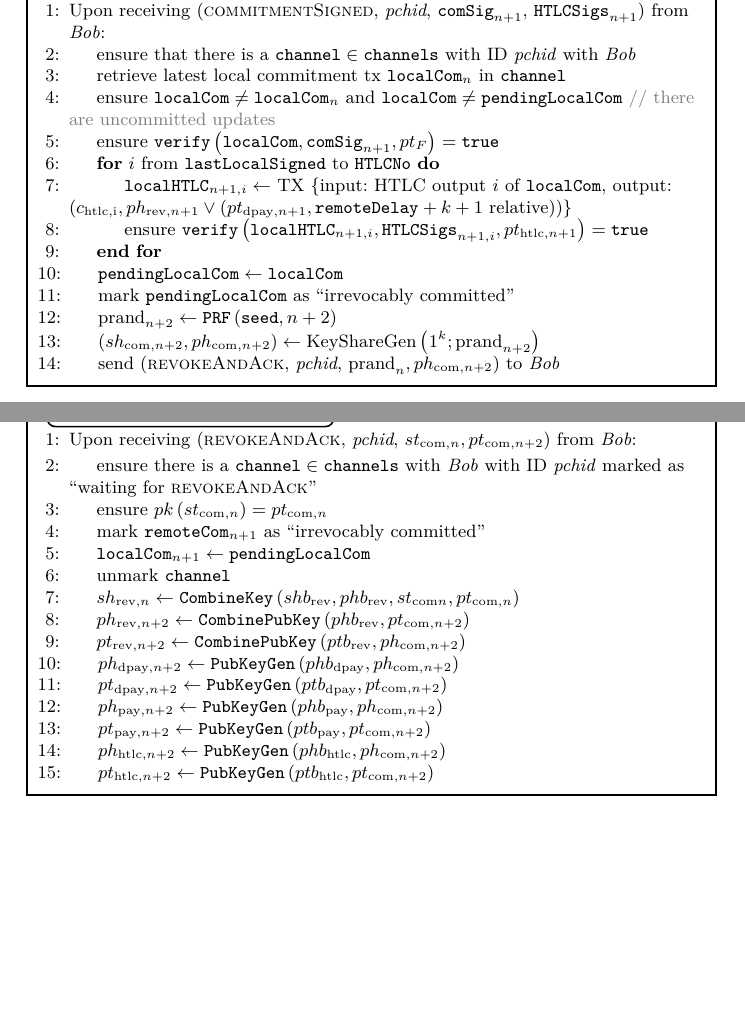
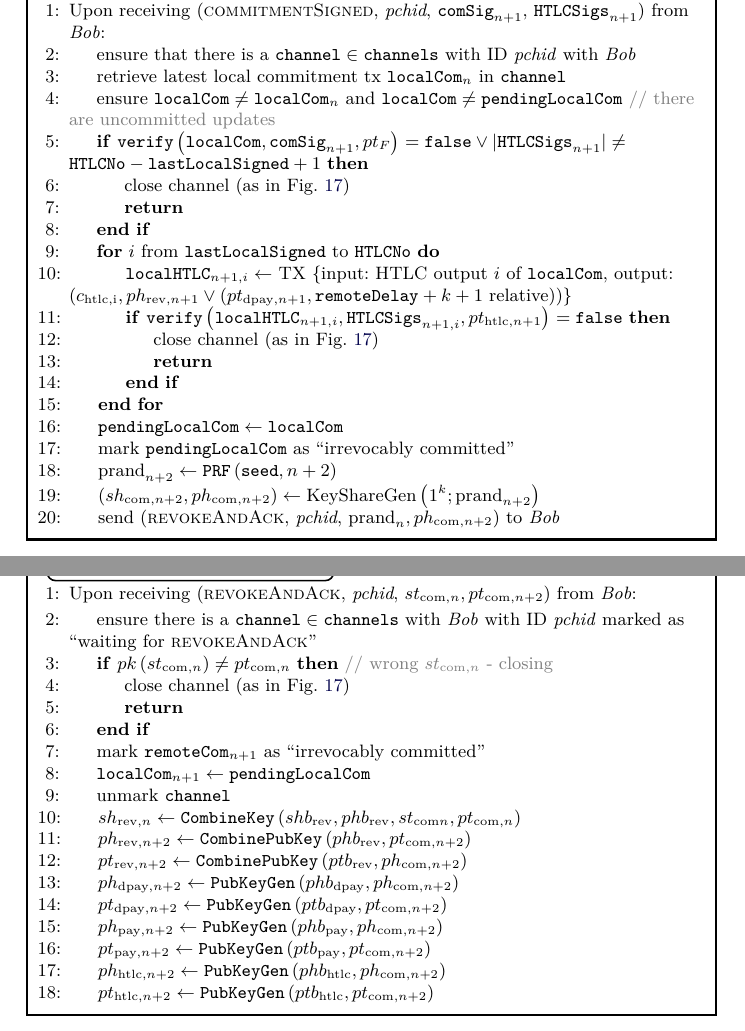
Before and after one commit to OrfeasLitos/PaymentChannels, a LaTeX paper (src/paymentChannels.tex, which reads src/protocol.tex): two parts of pages 14 and 15 of 38 before the commit and two parts of pages 15 and 16 of 39 after it, joined at a grey line, cut so that both start at the same text, the shorter picture padded with empty space. Compiled offline with pdfLaTeX.

Commit message:
Close channel on bad events as in spec

```diff
--- a/src/protocol.tex
+++ b/src/protocol.tex
@@ -683,16 +684,24 @@
           \State ensure $\mathtt{localCom} \neq \mathtt{localCom}_n$ and
           $\mathtt{localCom} \neq \mathtt{pendingLocalCom}$
           \Comment{there are uncommitted updates}
-          \State ensure $\mathtt{verify}\left(\mathtt{localCom},
-          \mathtt{comSig}_{n+1}, pt_F\right) = \mathtt{true}$
+          \If{$\mathtt{verify}\left(\mathtt{localCom},
+          \mathtt{comSig}_{n+1}, pt_F\right) = \mathtt{false} \vee
+          |\mathtt{HTLCSigs}_{n+1}| \neq \mathtt{HTLCNo} -
+          \mathtt{lastLocalSigned} + 1$}
+            \State close channel (as in Fig.~\ref{alg:protocol:close})
+            \State \Return
+          \EndIf
           \For{$i$ from \texttt{lastLocalSigned} to \texttt{HTLCNo}}
             \State $\mathtt{localHTLC}_{n+1, i} \gets$ TX \{input: HTLC output
             $i$ of $\mathtt{localCom}$, output: $\left(c_{\mathrm{htlc, i}},
             ph_{\mathrm{rev}, n+1} \vee \left(pt_{\mathrm{dpay}, n+1},
             \mathtt{remoteDelay} + k + 1 \text{ relative}\right)\right)$\}
-            \State ensure $\mathtt{verify}\left(\mathtt{localHTLC}_{n+1, i},
+            \If{$\mathtt{verify}\left(\mathtt{localHTLC}_{n+1, i},
             \mathtt{HTLCSigs}_{n+1, i}, pt_{\mathrm{htlc}, n+1}\right) =
-            \mathtt{true}$
+            \mathtt{false}$}
+              \State close channel (as in Fig.~\ref{alg:protocol:close})
+              \State \Return
+            \EndIf
           \EndFor
           \State $\mathtt{pendingLocalCom} \gets \mathtt{localCom}$
           \State mark $\mathtt{pendingLocalCom}$ as ``irrevocably committed''
@@ -718,8 +727,11 @@
           \State ensure there is a $\mathtt{channel} \in \mathtt{channels}$ with
           \bob{} with ID \textit{pchid} marked as ``waiting for
           \textsc{revokeAndAck}''
-          \State ensure $pk\left(st_{\mathrm{com}, n}\right) = pt_{\mathrm{com},
-          n}$
+          \If{$pk\left(st_{\mathrm{com}, n}\right) \neq pt_{\mathrm{com}, n}$}
+          \Comment{wrong $st_{\mathrm{com}, n}$ - closing}
+            \State close channel (as in Fig.~\ref{alg:protocol:close})
+            \State \Return
+          \EndIf
           \State mark $\mathtt{remoteCom}_{n+1}$ as ``irrevocably committed''
           \State $\mathtt{localCom}_{n+1} \gets \mathtt{pendingLocalCom}$
           \State unmark \texttt{channel}
```
Also changed, not shown: src/protocol.tex (13 more changed lines).
